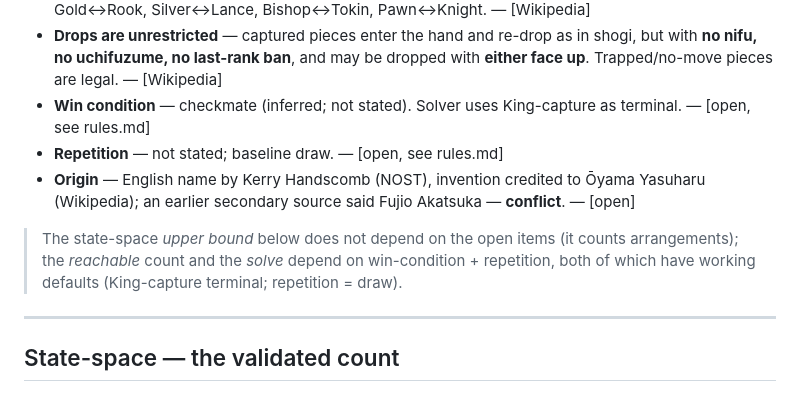
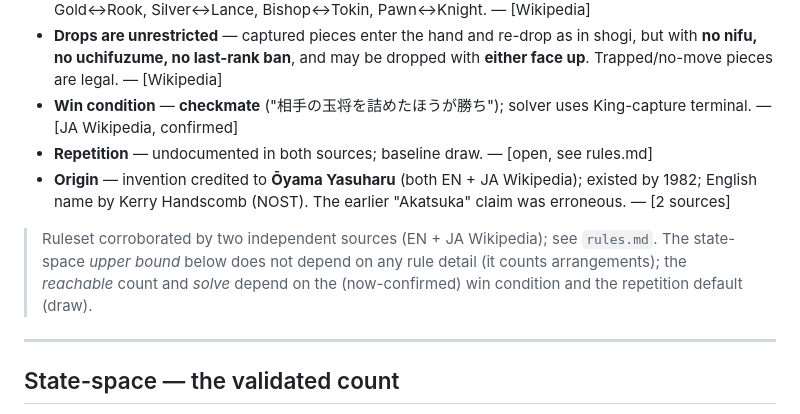
Before and after one commit to brianhliou/micro-shogi, a Markdown page: research/findings.md, the part around the change. Rendered like a GitHub page.

```diff
--- a/research/findings.md
+++ b/research/findings.md
@@ -20,15 +20,17 @@ Full ruleset in `rules.md` (source: Wikipedia *Micro shogi*). Summary:
 - **Drops are unrestricted** — captured pieces enter the hand and re-drop as in shogi, but with
   **no nifu, no uchifuzume, no last-rank ban**, and may be dropped with **either face up**.
   Trapped/no-move pieces are legal. — [Wikipedia]
-- **Win condition** — checkmate (inferred; not stated). Solver uses King-capture as terminal.
-  — [open, see rules.md]
-- **Repetition** — not stated; baseline draw. — [open, see rules.md]
-- **Origin** — English name by Kerry Handscomb (NOST), invention credited to Ōyama Yasuharu
-  (Wikipedia); an earlier secondary source said Fujio Akatsuka — **conflict**. — [open]
+- **Win condition** — **checkmate** ("相手の玉将を詰めたほうが勝ち"); solver uses King-capture
+  terminal. — [JA Wikipedia, confirmed]
+- **Repetition** — undocumented in both sources; baseline draw. — [open, see rules.md]
+- **Origin** — invention credited to **Ōyama Yasuharu** (both EN + JA Wikipedia); existed by
+  1982; English name by Kerry Handscomb (NOST). The earlier "Akatsuka" claim was erroneous.
+  — [2 sources]
 
-> The state-space *upper bound* below does not depend on the open items (it counts
-> arrangements); the *reachable* count and the *solve* depend on win-condition + repetition,
-> both of which have working defaults (King-capture terminal; repetition = draw).
+> Ruleset corroborated by two independent sources (EN + JA Wikipedia); see `rules.md`. The
+> state-space *upper bound* below does not depend on any rule detail (it counts arrangements);
+> the *reachable* count and *solve* depend on the (now-confirmed) win condition and the
+> repetition default (draw).
 
 ---
 
```
Also changed, not shown: research/open-questions.md (+18 -15 lines), research/rules.md (+40 -30 lines).
